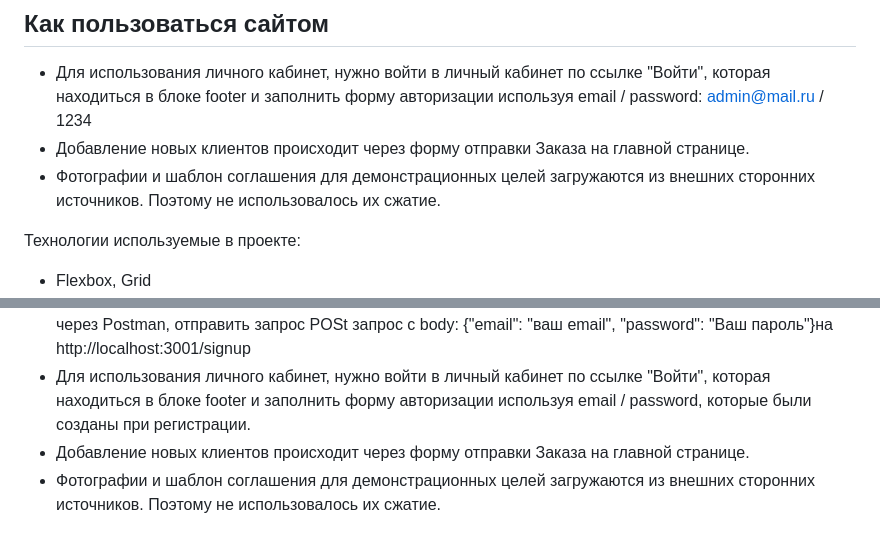
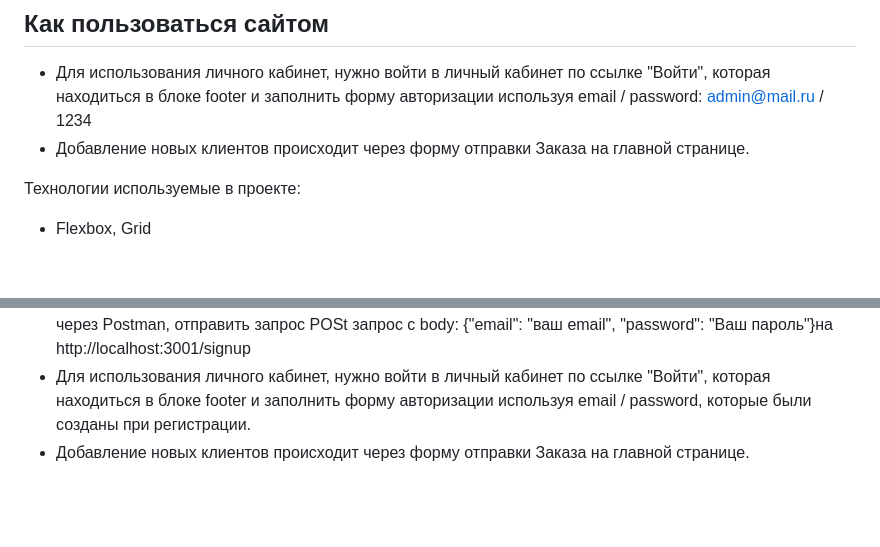
Before and after one commit to alvde-site/funeral-services-react, a Markdown page: README.md, 2 parts joined by grey strips. GitHub-like rendering; blank space fills up the shorter version.

Commit message:
feat: Change readme.md

```diff
--- a/README.md
+++ b/README.md
@@ -8,9 +8,6 @@
 ## Как пользоваться сайтом
 * Для использования личного кабинет, нужно войти в личный кабинет по ссылке "Войти", которая находиться в блоке footer и заполнить форму авторизации используя email / password: admin@mail.ru / 1234
 * Добавление новых клиентов происходит через форму отправки Заказа на главной странице.
-* Фотографии и шаблон соглашения для демонстрационных целей загружаются из внешних сторонних источников. Поэтому не использовалось их сжатие.
-
-
 
 Технологии используемые в проекте:
 * Flexbox, Grid
@@ -43,4 +40,3 @@
 * Так как доступ к личному кабинете может получить только администратор, для безопасности не предусмотрена регистрация в интефейсе фронтенда. Что бы зарегестировать нового пользователя нужно через Postman, отправить запрос POSt запрос с body:  {"email": "ваш email", "password": "Ваш пароль"}на  http://localhost:3001/signup
 * Для использования личного кабинет, нужно войти в личный кабинет по ссылке "Войти", которая находиться в блоке footer и заполнить форму авторизации используя email / password, которые были созданы при регистрации.
 * Добавление новых клиентов происходит через форму отправки Заказа на главной странице.
-* Фотографии и шаблон соглашения для демонстрационных целей загружаются из внешних сторонних источников. Поэтому не использовалось их сжатие.
```
